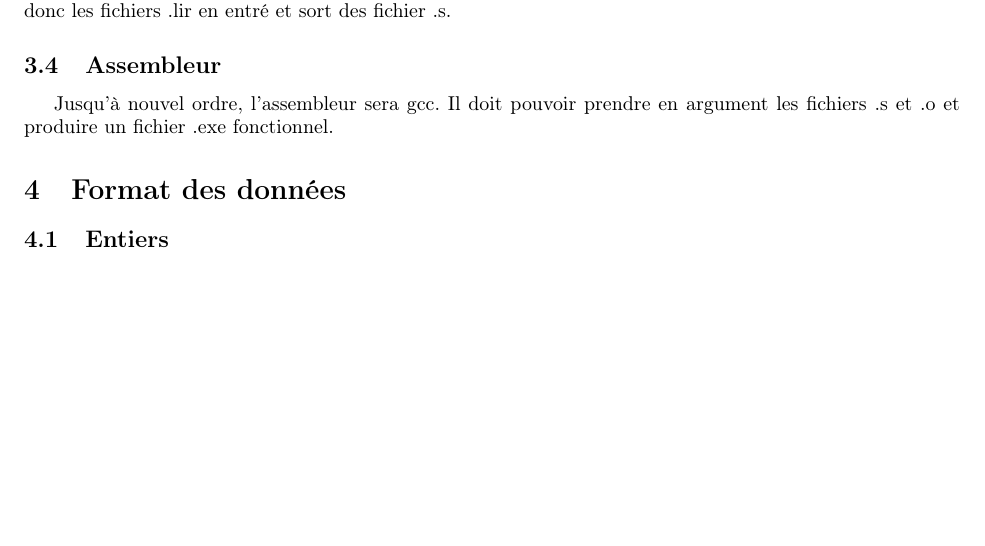
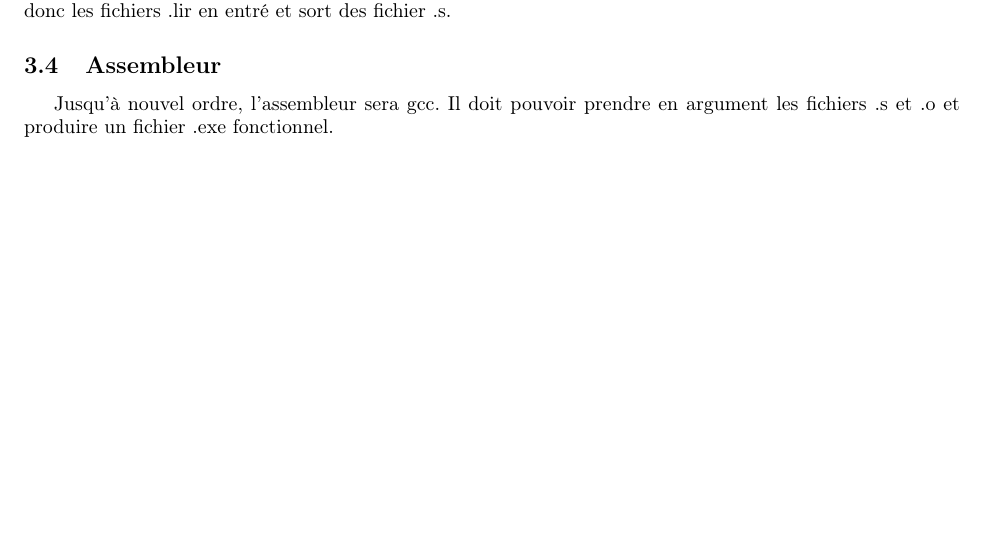
Before and after one commit to PhilLCar/Luna, a LaTeX document (description.tex): part of page 2 of 2, cut so that both start at the same text. Compiled offline with pdfLaTeX.

Commit message:
Changement mineurs au rapport#

```diff
--- a/description.tex
+++ b/description.tex
@@ -70,8 +70,4 @@ Le compilateur final produira du code assembleur à partir de la représentation
 
 \subsection{Assembleur}
 Jusqu'à nouvel ordre, l'assembleur sera gcc. Il doit pouvoir prendre en argument les fichiers .s et .o et produire un fichier .exe fonctionnel.
-
-\section{Format des données}
-\subsection{Entiers}
-
 \end{document}
```
Also changed, not shown: README.md, description.pdf, makefile.
